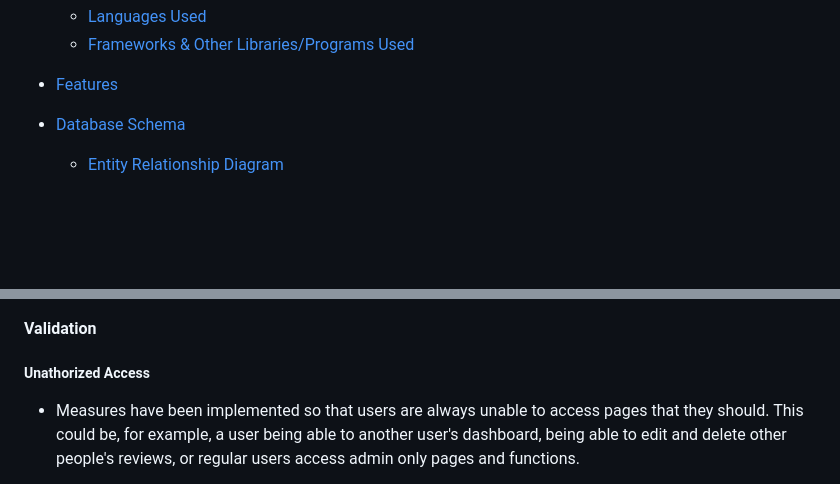
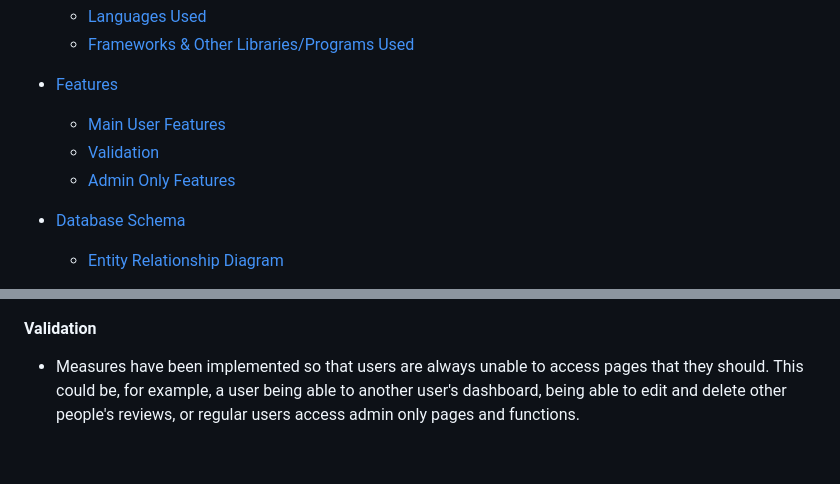
Before and after one commit to DanArthur99/Milestone-Project-3, a Markdown page: README.md, 2 parts joined by grey strips. GitHub-like rendering; blank space fills up the shorter version.

```diff
--- a/README.md
+++ b/README.md
@@ -30,6 +30,9 @@ Deployed Website: [Music Gear Review Site](https://gear-review-0801b9de8ec9.hero
   * [Frameworks & Other Libraries/Programs Used](#Frameworks--Other-LibrariesPrograms-Used)
 
 * [Features](#Features)
+  * [Main User Features](#main-user-features)
+  * [Validation](#validation)
+  * [Admin Only Features](#admin-only-features)
 
 * [Database Schema](#Database-Schema)
   * [Entity Relationship Diagram](#Entity-Relationship-Diagram)
@@ -212,8 +215,6 @@ The programming languages used for this project were:
 ![Category Gear List](docs/readme-images/category-gear-list.png)
 
 #### Validation
-
-##### Unathorized Access
 
 * Measures have been implemented so that users are always unable to access pages that they should. This could be, for example, a user being able to another user's dashboard, being able to edit and delete other people's reviews, or regular users access admin only pages and functions.
 
```
Also changed, not shown: other parts of README.md (+60 -10 lines), docs/readme-images/about-gear.png (added), docs/readme-images/entity-relationship-diagram.png, 4 other files.
